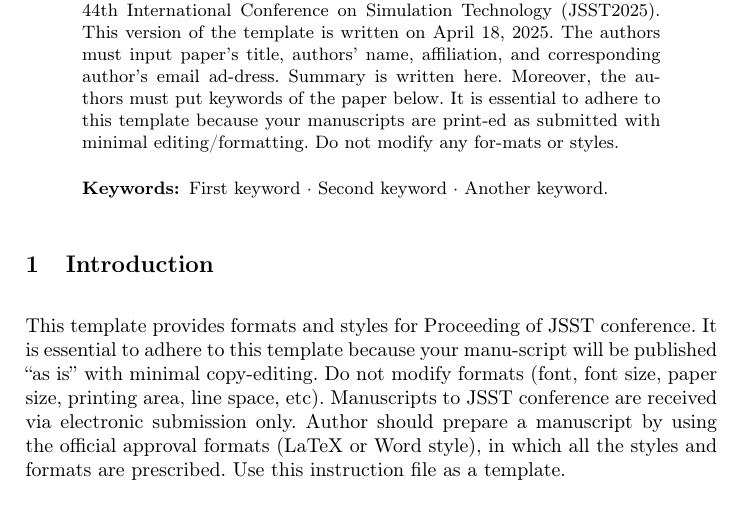
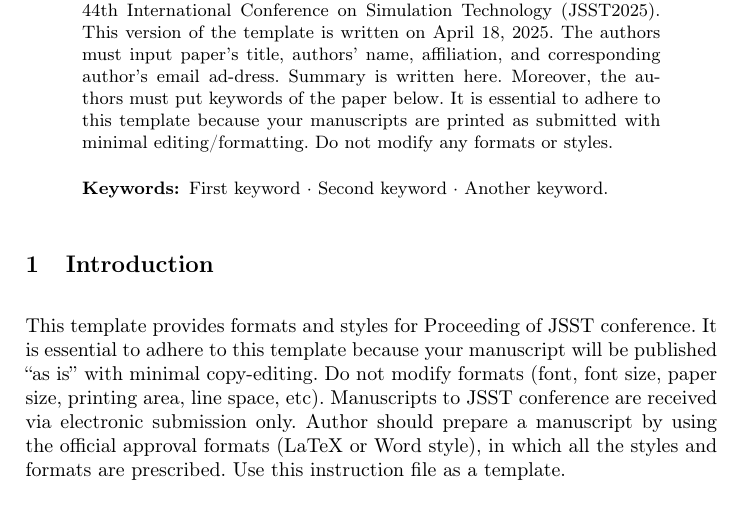
Before and after one commit to uedasan/JSSTProcTemplate, a LaTeX paper (samplepaper.tex): part of page 1 of 4, cut so that both start at the same text. Compiled offline with pdfLaTeX.

Commit message:
文を微修正

```diff
--- a/samplepaper.tex
+++ b/samplepaper.tex
@@ -54,8 +54,8 @@ The authors must input paper's title, authors' name, affiliation,
 and corresponding author's email ad-dress. Summary is written here.
 Moreover, the authors must put keywords of the paper below.
 It is essential to adhere to this template because your manuscripts
-are print-ed as submitted with minimal editing/formatting.
-Do not modify any for-mats or styles.
+are printed as submitted with minimal editing/formatting.
+Do not modify any formats or styles.
 
 \keywords{First keyword  \and Second keyword \and Another keyword.}
 \end{abstract}
```
Also changed, not shown: samplepaper.tex (2 more changed lines).
